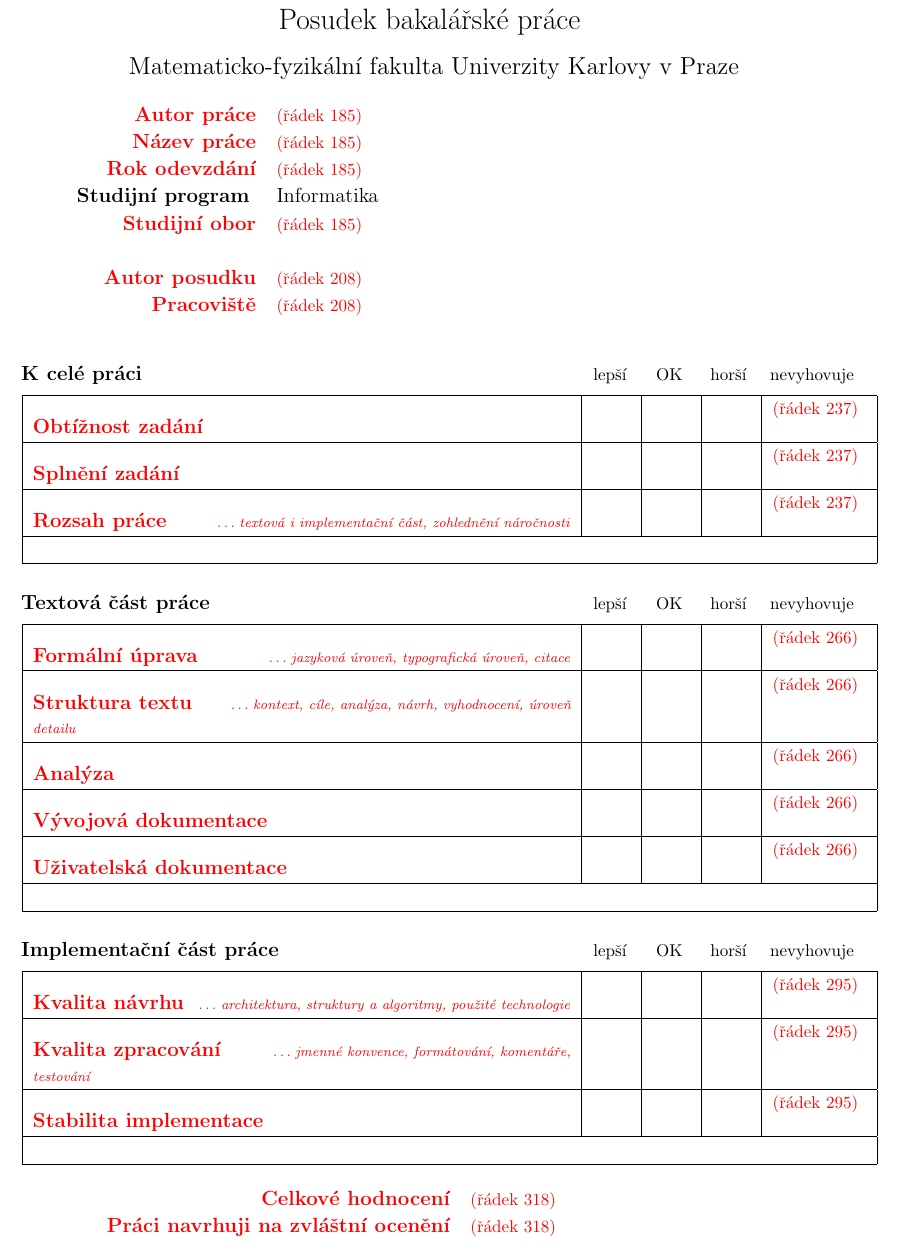
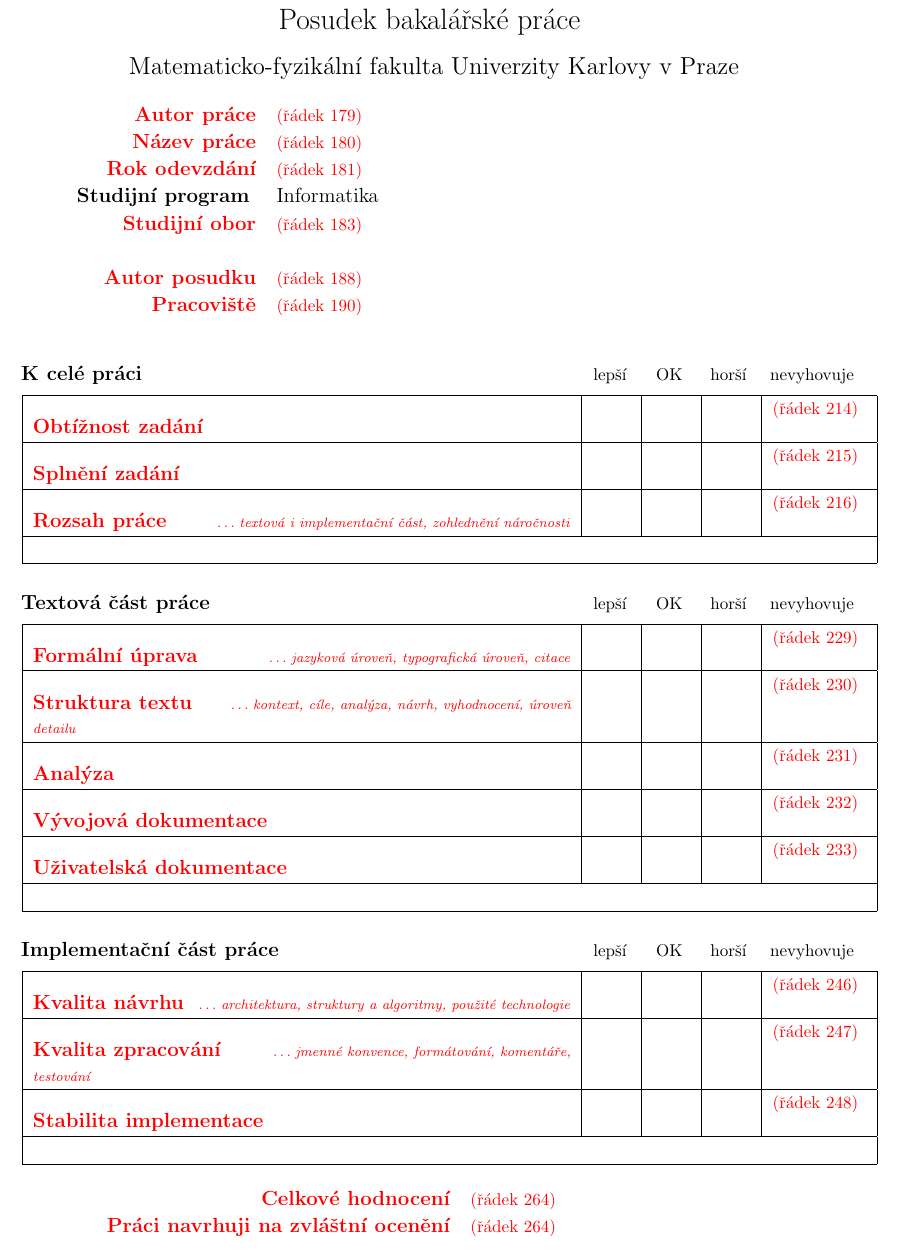
Before and after one commit to d-iii-s/admin-forms, a LaTeX document (posudek-bc-prace.tex): part of page 1 of 2, cut so that both start at the same text. Compiled offline with pdfLaTeX.

Commit message:
Somewhat less confusing language separation.

```diff
--- a/posudek-bc-prace.tex
+++ b/posudek-bc-prace.tex
@@ -176,42 +176,26 @@
 \begin{topmatter}
 
 % Informace o autorovi a jeho studiu
-\opt{CZ}{
-\field{Autor práce}{!}
-\field{Název práce}{!}
-\field{Rok odevzdání}{!}
-\field{Studijní program}{Informatika}
-\field{Studijní obor}{!}
-}
-\opt{EN}{
-\field{Thesis author}{!}
-\field{Thesis title}{!}
-\field{Year submitted}{!}
-\field{Study program}{Computer Science}
-\field{Study branch}{!}
-}
+\field{\opt{CZ}{Autor práce}\opt{EN}{Thesis author}}{!}
+\field{\opt{CZ}{Název práce}\opt{EN}{Thesis title}}{!}
+\field{\opt{CZ}{Rok odevzdání}\opt{EN}{Year submitted}}{!}
+\field{\opt{CZ}{Studijní program}\opt{EN}{Study program}}{\opt{CZ}{Informatika}\opt{EN}{Computer Science}}
+\field{\opt{CZ}{Studijní obor}\opt{EN}{Study branch}}{!}
 
 \medskip
 
-\opt{CZ}{
-\field{Autor posudku}{! \hfill Vedoucí}
-%\field{Autor posudku}{! \hfill Oponent}
-\field{Pracoviště}{!}
-%\field{Pracoviště}{Informatický ústav Univerzity Karlovy}
-%\field{Pracoviště}{Katedra aplikované matematiky}
-%\field{Pracoviště}{Katedra distribuovaných a spolehlivých systémů}
-%\field{Pracoviště}{Katedra softwarového inženýrství}
-%\field{Pracoviště}{Katedra softwaru a výuky informatiky}
-%\field{Pracoviště}{Katedra teoretické informatiky a matematické logiky}
-%\field{Pracoviště}{Středisko informatické sítě a laboratoří}
-%\field{Pracoviště}{Ústav formální a aplikované lingvistiky}
-}
 
-\opt{EN}{
-\field{Review author}{! \hfill Advisor}
-%\field{Review author}{! \hfill Reviewer}
-\field{Department}{!}
-}
+\field{\opt{CZ}{Autor posudku}\opt{EN}{Review author}}{! \hfill \opt{CZ}{Vedoucí}\opt{EN}{Advisor}}
+%\field{\opt{CZ}{Autor posudku}\opt{EN}{Review author}}{! \hfill \opt{CZ}{Oponent}\opt{EN}{Reviewer}}
+\field{\opt{CZ}{Pracoviště}\opt{EN}{Department}}{!}
+%\field{\opt{CZ}{Pracoviště}\opt{EN}{Department}}{Informatický ústav Univerzity Karlovy}
+%\field{\opt{CZ}{Pracoviště}\opt{EN}{Department}}{Katedra aplikované matematiky}
+%\field{\opt{CZ}{Pracoviště}\opt{EN}{Department}}{Katedra distribuovaných a spolehlivých systémů}
+%\field{\opt{CZ}{Pracoviště}\opt{EN}{Department}}{Katedra softwarového inženýrství}
+%\field{\opt{CZ}{Pracoviště}\opt{EN}{Department}}{Katedra softwaru a výuky informatiky}
+%\field{\opt{CZ}{Pracoviště}\opt{EN}{Department}}{Katedra teoretické informatiky a matematické logiky}
+%\field{\opt{CZ}{Pracoviště}\opt{EN}{Department}}{Středisko informatické sítě a laboratoří}
+%\field{\opt{CZ}{Pracoviště}\opt{EN}{Department}}{Ústav formální a aplikované lingvistiky}
 
 \end{topmatter}
 
@@ -220,31 +204,19 @@
 % Souhrnne hodnocení cele prace
 % -----------------------------
 %
-% Jednotliva hodnocení vyplnte jako cisla 1-4 v druhem argumentu makra \grade (misto znaku X).
+% Jednotliva hodnocení vyplnte jako cisla 1-4 v druhem argumentu makra \grade (misto znaku !).
 % 1 oznacuje splneni kriteria nad urovni beznou pro bakalarske prace,
 % 2 splneni na obvykle urovni,
 % 3 splneni pod beznou urovni,
 % 4 oznacuje zavazny nedostatek.
 %
-\opt{CZ}{
-\begin{evaluation}{K celé práci}
-\grade{Obtížnost zadání}{!}{}
-\grade{Splnění zadání}{!}{}
-\grade{Rozsah práce}{!}{textová i implementační část, zohlednění náročnosti}
+\begin{evaluation}{\opt{CZ}{K celé práci}\opt{EN}{Overall}}
+\grade{\opt{CZ}{Obtížnost zadání}\opt{EN}{Assignment difficulty}}{!}{}
+\grade{\opt{CZ}{Splnění zadání}\opt{EN}{Assignment fulfilled}}{!}{}
+\grade{\opt{CZ}{Rozsah práce}\opt{EN}{Total size}}{!}{\opt{CZ}{textová i implementační část, zohlednění náročnosti}\opt{EN}{text and code, overall workload}}
 
 % Do tohoto mista (pred konec prostredi evaluation) vlozte slovni komentar.
 \end{evaluation}
-}
-
-\opt{EN}{
-\begin{evaluation}{Overall}
-\grade{Assignment difficulty}{!}{}
-\grade{Assignment fulfilled}{!}{}
-\grade{Total size}{!}{text and code, overall workload}
-
-% Do tohoto mista (pred konec prostredi evaluation) vlozte slovni komentar.
-\end{evaluation}
-}
 
 
 %
@@ -253,29 +225,15 @@
 %
 % Instrukce viz vyse.
 %
-\opt{CZ}{
-\begin{evaluation}{Textová část práce}
-\grade{Formální úprava}{!}{jazyková úroveň, typografická úroveň, citace}
-\grade{Struktura textu}{!}{kontext, cíle, analýza, návrh, vyhodnocení, úroveň detailu}
-\grade{Analýza}{!}{}
-\grade{Vývojová dokumentace}{!}{}
-\grade{Uživatelská dokumentace}{!}{}
+\begin{evaluation}{\opt{CZ}{Textová část práce}\opt{EN}{Thesis Text}}
+\grade{\opt{CZ}{Formální úprava}\opt{EN}{Form}}{!}{\opt{CZ}{jazyková úroveň, typografická úroveň, citace}\opt{EN}{language, typography, references}}
+\grade{\opt{CZ}{Struktura textu}\opt{EN}{Structure}}{!}{\opt{CZ}{kontext, cíle, analýza, návrh, vyhodnocení, úroveň detailu}\opt{EN}{context, goals, analysis, design, evaluation, level of detail}}
+\grade{\opt{CZ}{Analýza}\opt{EN}{Problem analysis}}{!}{\opt{CZ}{}\opt{EN}{}}
+\grade{\opt{CZ}{Vývojová dokumentace}\opt{EN}{Developer documentation}}{!}{\opt{CZ}{}\opt{EN}{}}
+\grade{\opt{CZ}{Uživatelská dokumentace}\opt{EN}{User Documentation}}{!}{\opt{CZ}{}\opt{EN}{}}
 
 % Slovni komentar.
 \end{evaluation}
-}
-
-\opt{EN}{
-\begin{evaluation}{Thesis Text}
-\grade{Form}{!}{language, typography, references}
-\grade{Structure}{!}{context, goals, analysis, design, evaluation, level of detail}
-\grade{Problem analysis}{!}{}
-\grade{Developer documentation}{!}{}
-\grade{User documentation}{!}{}
-
-% Slovni komentar.
-\end{evaluation}
-}
 
 
 %
@@ -284,32 +242,20 @@
 %
 % Instrukce viz vyse.
 %
-\opt{CZ}{
-\begin{evaluation}{Implementační část práce}
-\grade{Kvalita návrhu}{!}{architektura, struktury a algoritmy, použité technologie}
-\grade{Kvalita zpracování}{!}{jmenné konvence, formátování, komentáře, testování}
-\grade{Stabilita implementace}{!}{}
+\begin{evaluation}{\opt{CZ}{Implementační část práce}\opt{EN}{Thesis Code}}
+\grade{\opt{CZ}{Kvalita návrhu}\opt{EN}{Design}}{!}{\opt{CZ}{architektura, struktury a algoritmy, použité technologie}\opt{EN}{architecture, algorithms, data structures, used technologies}}
+\grade{\opt{CZ}{Kvalita zpracování}\opt{EN}{Implementation}}{!}{\opt{CZ}{jmenné konvence, formátování, komentáře, testování}\opt{EN}{naming conventions, formatting, comments, testing}}
+\grade{\opt{CZ}{Stabilita implementace}\opt{EN}{Stability}}{!}{\opt{CZ}{}\opt{EN}{}}
 
 % Slovni komentar.
 \end{evaluation}
-}
-
-\opt{EN}{
-\begin{evaluation}{Thesis Code}
-\grade{Design}{!}{architecture, algorithms, data structures, used technologies}
-\grade{Implementation}{!}{naming conventions, formatting, comments, testing}
-\grade{Stability}{!}{}
-
-% Slovni komentar.
-\end{evaluation}
-}
 
 
 %
 % Zaverecne hodnoceni - znamka
 % ----------------------------
 %
-% Prvni radek (se znamkou X) slouzi pouze pro upozorneni ve vystupnim
+% Prvni radek (se znamkou !) slouzi pouze pro upozorneni ve vystupnim
 % souboru. Po vybrani znamky jej smazte nebo zakomentujte. Ke znamce
 % je mozne pripsat formulace jako "spíše lepší" či "spíše horší".
 %
```
Also changed, not shown: posudek-bc-prace.tex (5 more changed lines).
